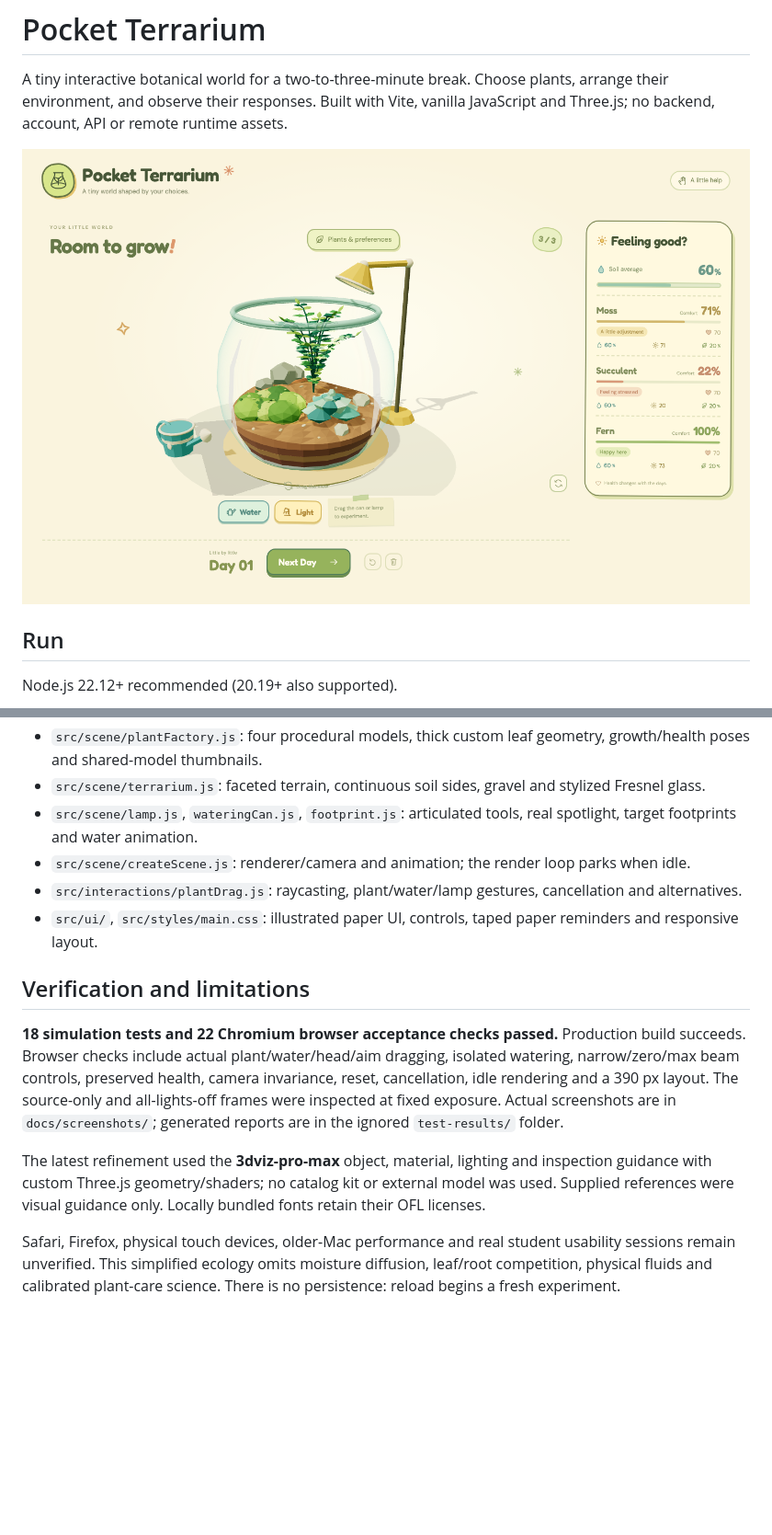
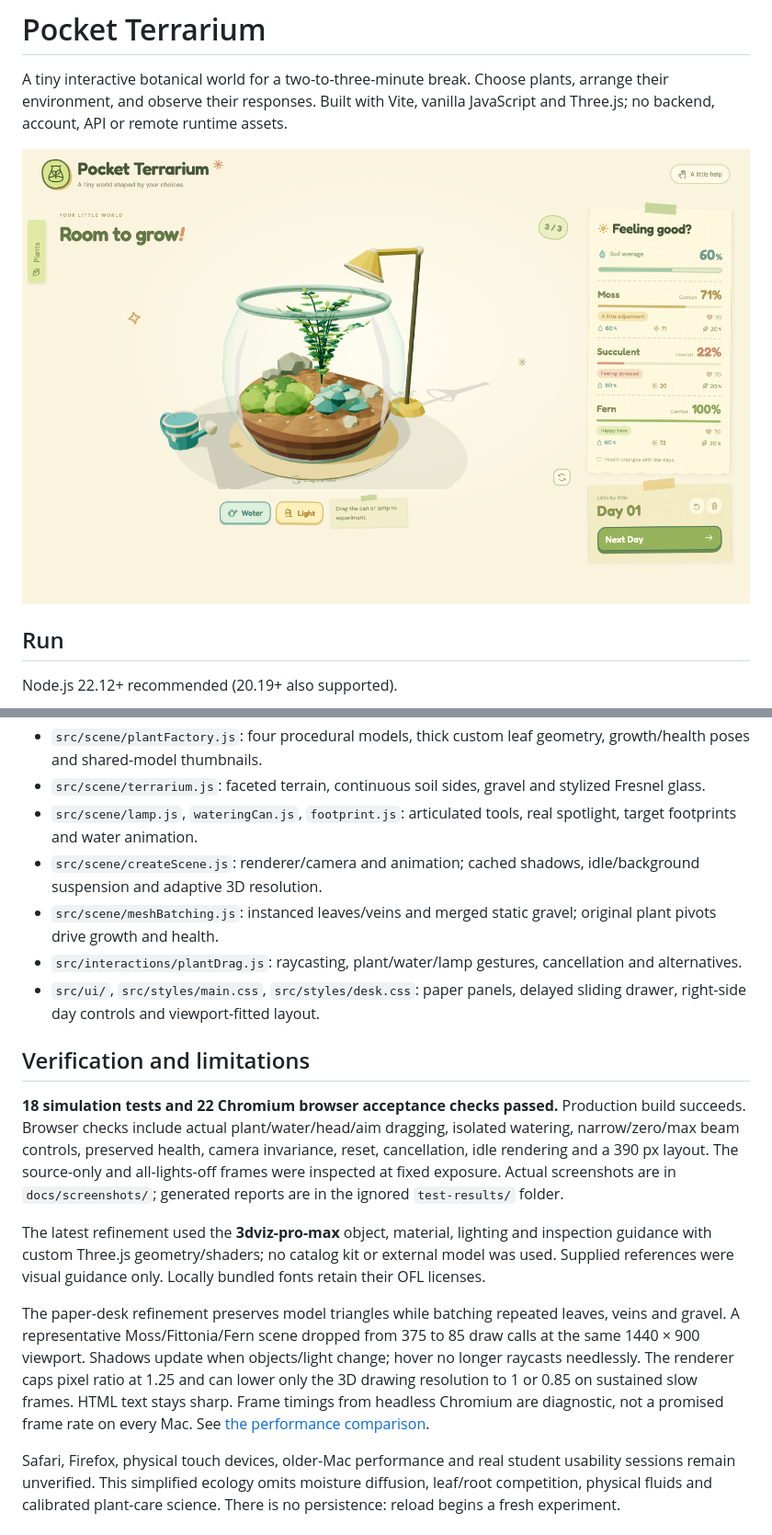
Before and after one commit to Serena-3333/SD5913-assignment3-interactive-design, a Markdown page: README.md, 2 parts joined by grey strips. Shown: that part at 92% size. Rendered like a GitHub page; pictures changed too: docs/screenshots/planted-terrarium.png; blank space fills up the shorter version.

Commit message:
feat: fit paper-note UI and optimize terrarium rendering

```diff
--- a/README.md
+++ b/README.md
@@ -52,9 +55,10 @@ Lamp geometry, spotlight, footprint and numeric light calculation share the same
 - `src/scene/plantFactory.js`: four procedural models, thick custom leaf geometry, growth/health poses and shared-model thumbnails.
 - `src/scene/terrarium.js`: faceted terrain, continuous soil sides, gravel and stylized Fresnel glass.
 - `src/scene/lamp.js`, `wateringCan.js`, `footprint.js`: articulated tools, real spotlight, target footprints and water animation.
-- `src/scene/createScene.js`: renderer/camera and animation; the render loop parks when idle.
+- `src/scene/createScene.js`: renderer/camera and animation; cached shadows, idle/background suspension and adaptive 3D resolution.
+- `src/scene/meshBatching.js`: instanced leaves/veins and merged static gravel; original plant pivots drive growth and health.
 - `src/interactions/plantDrag.js`: raycasting, plant/water/lamp gestures, cancellation and alternatives.
-- `src/ui/`, `src/styles/main.css`: illustrated paper UI, controls, taped paper reminders and responsive layout.
+- `src/ui/`, `src/styles/main.css`, `src/styles/desk.css`: paper panels, delayed sliding drawer, right-side day controls and viewport-fitted layout.
 
 ## Verification and limitations
 
@@ -62,4 +66,6 @@ Lamp geometry, spotlight, footprint and numeric light calculation share the same
 
 The latest refinement used the **3dviz-pro-max** object, material, lighting and inspection guidance with custom Three.js geometry/shaders; no catalog kit or external model was used. Supplied references were visual guidance only. Locally bundled fonts retain their OFL licenses.
 
+The paper-desk refinement preserves model triangles while batching repeated leaves, veins and gravel. A representative Moss/Fittonia/Fern scene dropped from 375 to 85 draw calls at the same 1440 × 900 viewport. Shadows update when objects/light change; hover no longer raycasts needlessly. The renderer caps pixel ratio at 1.25 and can lower only the 3D drawing resolution to 1 or 0.85 on sustained slow frames. HTML text stays sharp. Frame timings from headless Chromium are diagnostic, not a promised frame rate on every Mac. See [the performance comparison](docs/performance.md).
+
 Safari, Firefox, physical touch devices, older-Mac performance and real student usability sessions remain unverified. This simplified ecology omits moisture diffusion, leaf/root competition, physical fluids and calibrated plant-care science. There is no persistence: reload begins a fresh experiment.
```
Also changed, not shown: other parts of README.md (+4 -1 lines), PROCESS.md (+9 -0 lines), docs/performance.md (added, +18 -0 lines), docs/screenshots/empty-terrarium.png, docs/screenshots/local-water-preview.png, docs/screenshots/three-species.png, 12 other files.
